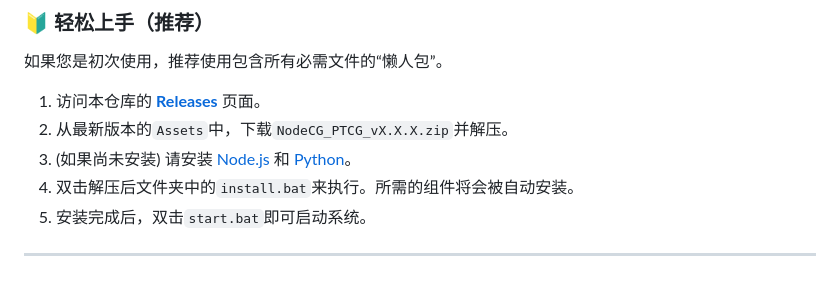
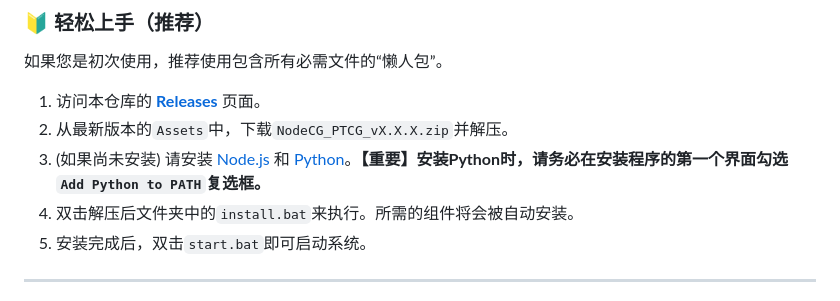
Before and after one commit to lwb058/ptcg-telop, a Markdown page: README.chs.md, the part around the change. Drawn GitHub-style.

```diff
--- a/README.chs.md
+++ b/README.chs.md
@@ -65,7 +65,7 @@ nodecg/
 
 1.  访问本仓库的 [**Releases**](https://github.com/lwb058/ptcg-telop/releases) 页面。
 2.  从最新版本的`Assets`中，下载`NodeCG_PTCG_vX.X.X.zip`并解压。
-3.  (如果尚未安装) 请安装 [Node.js](https://nodejs.org/) 和 [Python](https://www.python.org/)。
+3.  (如果尚未安装) 请安装 [Node.js](https://nodejs.org/) 和 [Python](https://www.python.org/)。**【重要】安装Python时，请务必在安装程序的第一个界面勾选`Add Python to PATH`复选框。**
 4.  双击解压后文件夹中的`install.bat`来执行。所需的组件将会被自动安装。
 5.  安装完成后，双击`start.bat`即可启动系统。
 
```
Also changed, not shown: README.en.md (+1 -1 lines), README.md (+1 -1 lines).
